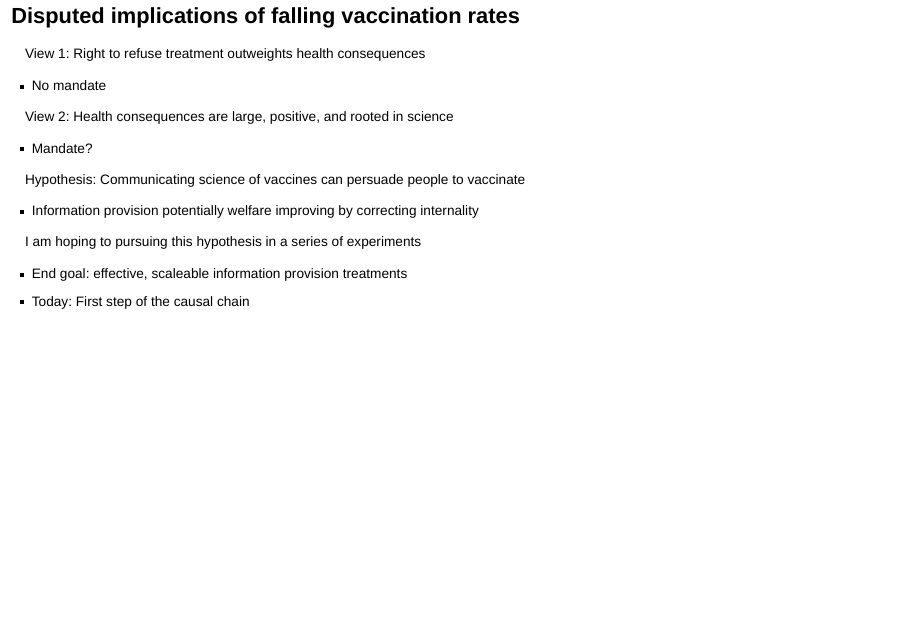
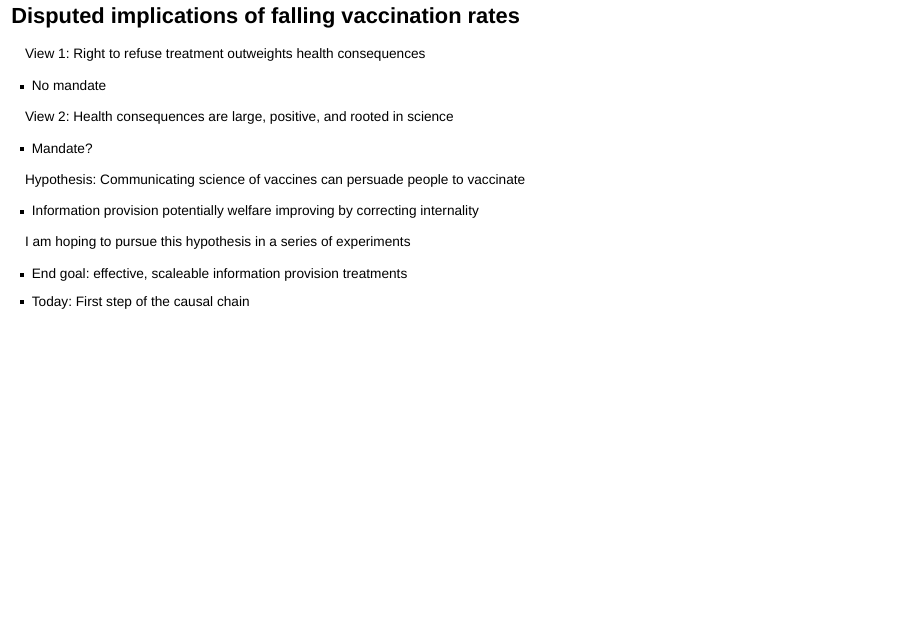
Before and after one commit to dansacks/vaccSideEffects, a Quarto document (slides/slides30mi.qmd): page 3 of 51. Rendered offline with R 4.5, knitr and Pandoc in place of Quarto, with nearby package versions; drawn as Slidy slides in place of the format the file asks for.

Commit message:
Slide updates

```diff
--- a/slides/slides30mi.qmd
+++ b/slides/slides30mi.qmd
@@ -53,7 +53,7 @@ Hypothesis: Communicating science of vaccines can [persuade]{.alert} people to v
 
 - Information provision potentially welfare improving by correcting [internality]{.alert}
 
-I am hoping to pursuing this hypothesis in a series of experiments
+I am hoping to pursue this hypothesis in a series of experiments
 
 - End goal: effective, scaleable information provision treatments
 - Today: First step of the causal chain
```
